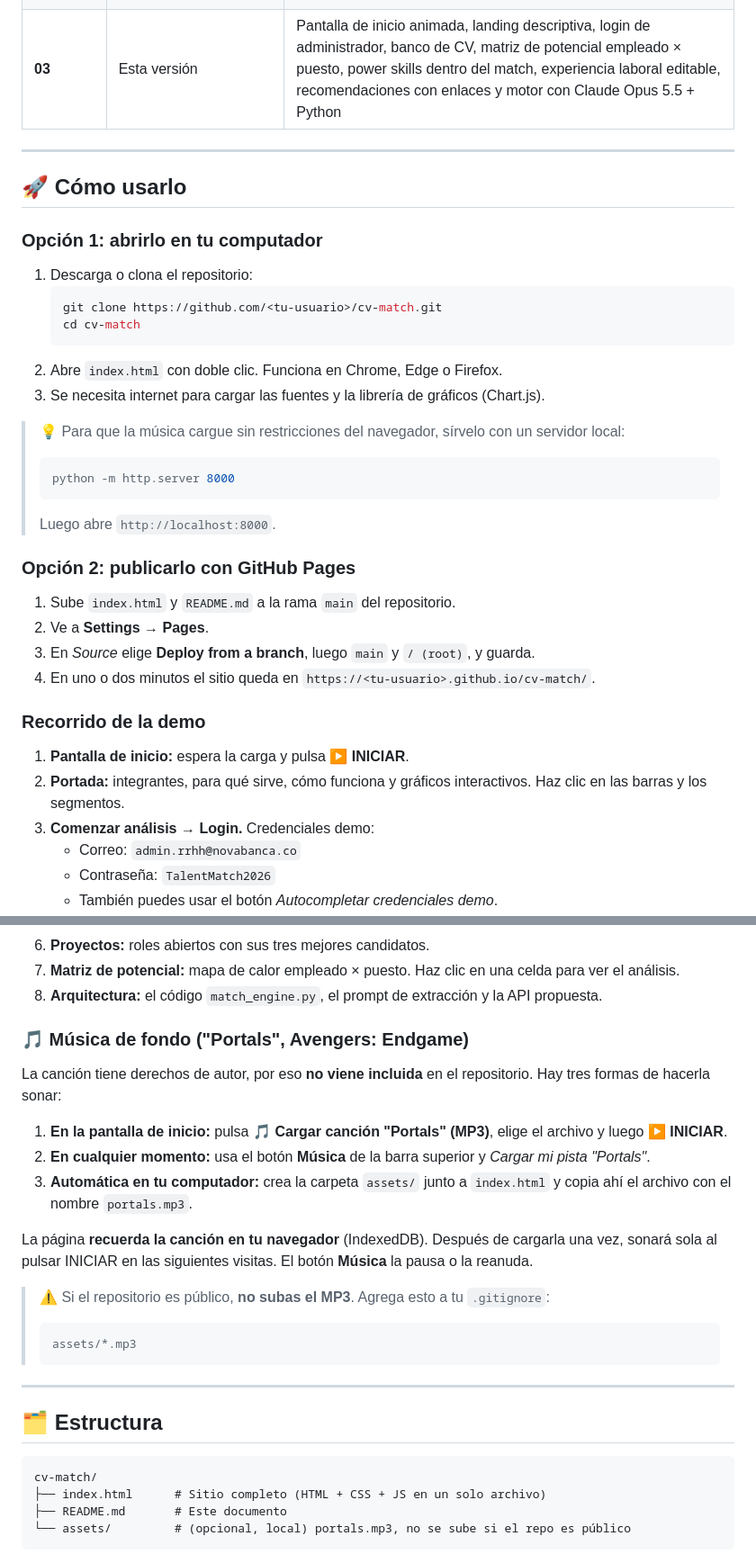
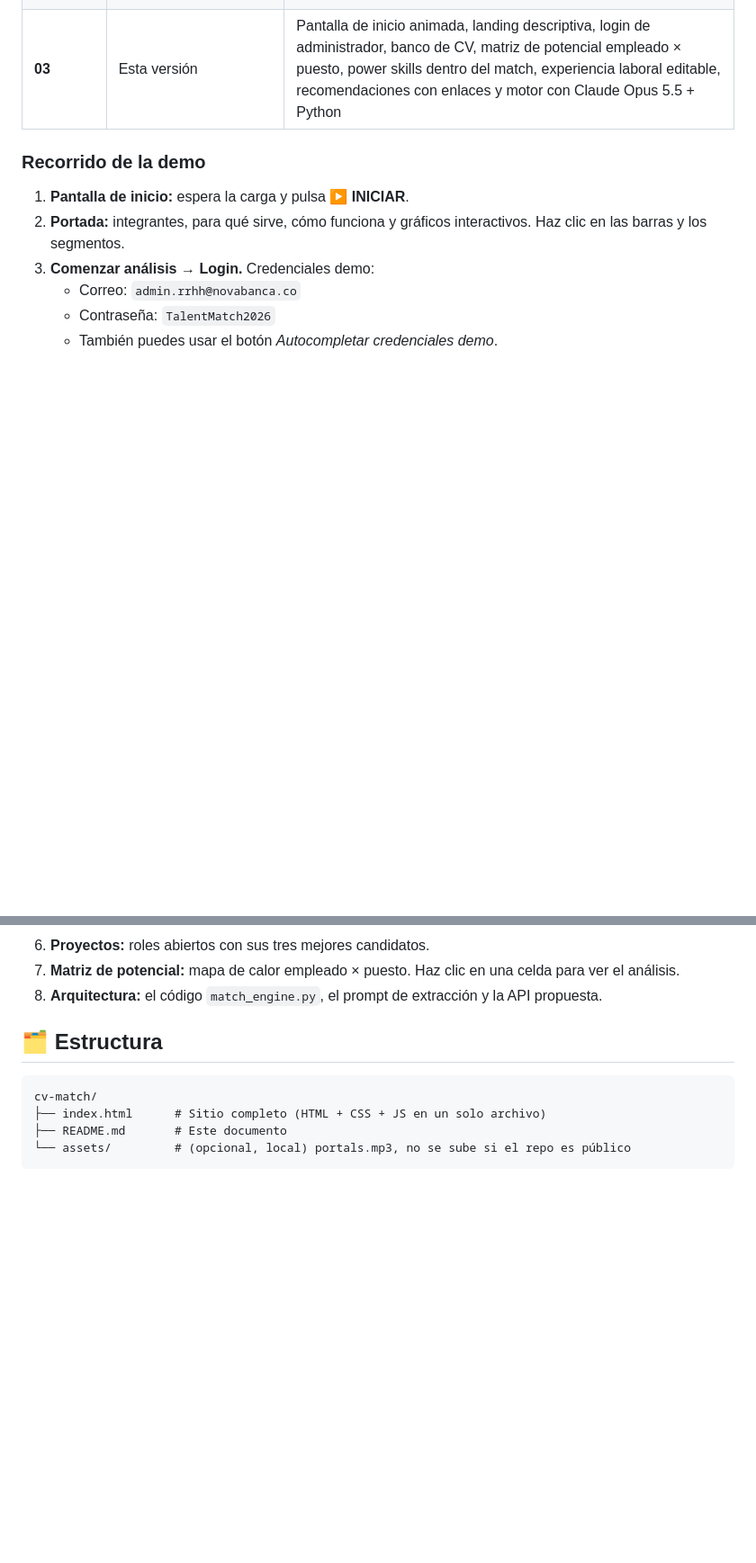
Before and after one commit to jlozano1118/PROJECT_TALENT_MATCH_CV_IA-_ELECTIVE, a Markdown page: README.md, 2 parts joined by grey strips. Shown at 90% size. Rendered like a GitHub page; blank space fills up the shorter version.

Commit message:
Modify README
Updated the README to improve clarity and added references.

````diff
--- a/README.md
+++ b/README.md
@@ -73,30 +73,6 @@ Los **años de experiencia por tecnología** salen de dos fuentes, y se toma la
 | **02** | Retroalimentación del grupo de Jurisprudencia | Página de bienvenida explicativa, edición del perfil extraído, brecha por nivel y años de experiencia |
 | **03** | Esta versión | Pantalla de inicio animada, landing descriptiva, login de administrador, banco de CV, matriz de potencial empleado × puesto, power skills dentro del match, experiencia laboral editable, recomendaciones con enlaces y motor con Claude Opus 5.5 + Python |
 
----
-
-## 🚀 Cómo usarlo
-
-### Opción 1: abrirlo en tu computador
-1. Descarga o clona el repositorio:
-   ```bash
-   git clone https://github.com/<tu-usuario>/cv-match.git
-   cd cv-match
-   ```
-2. Abre `index.html` con doble clic. Funciona en Chrome, Edge o Firefox.
-3. Se necesita internet para cargar las fuentes y la librería de gráficos (Chart.js).
-
-> 💡 Para que la música cargue sin restricciones del navegador, sírvelo con un servidor local:
-> ```bash
-> python -m http.server 8000
-> ```
-> Luego abre `http://localhost:8000`.
-
-### Opción 2: publicarlo con GitHub Pages
-1. Sube `index.html` y `README.md` a la rama `main` del repositorio.
-2. Ve a **Settings → Pages**.
-3. En *Source* elige **Deploy from a branch**, luego `main` y `/ (root)`, y guarda.
-4. En uno o dos minutos el sitio queda en `https://<tu-usuario>.github.io/cv-match/`.
 
 ### Recorrido de la demo
 1. **Pantalla de inicio:** espera la carga y pulsa **▶ INICIAR**.
@@ -116,21 +92,6 @@ Los **años de experiencia por tecnología** salen de dos fuentes, y se toma la
 7. **Matriz de potencial:** mapa de calor empleado × puesto. Haz clic en una celda para ver el análisis.
 8. **Arquitectura:** el código `match_engine.py`, el prompt de extracción y la API propuesta.
 
-### 🎵 Música de fondo ("Portals", Avengers: Endgame)
-La canción tiene derechos de autor, por eso **no viene incluida** en el repositorio. Hay tres formas de hacerla sonar:
-
-1. **En la pantalla de inicio:** pulsa **🎵 Cargar canción "Portals" (MP3)**, elige el archivo y luego **▶ INICIAR**.
-2. **En cualquier momento:** usa el botón **Música** de la barra superior y *Cargar mi pista "Portals"*.
-3. **Automática en tu computador:** crea la carpeta `assets/` junto a `index.html` y copia ahí el archivo con el nombre `portals.mp3`.
-
-La página **recuerda la canción en tu navegador** (IndexedDB). Después de cargarla una vez, sonará sola al pulsar INICIAR en las siguientes visitas. El botón **Música** la pausa o la reanuda.
-
-> ⚠️ Si el repositorio es público, **no subas el MP3**. Agrega esto a tu `.gitignore`:
-> ```
-> assets/*.mp3
-> ```
-
----
 
 ## 🗂️ Estructura
 
````
Also changed, not shown: other parts of README.md (+4 -2 lines).
